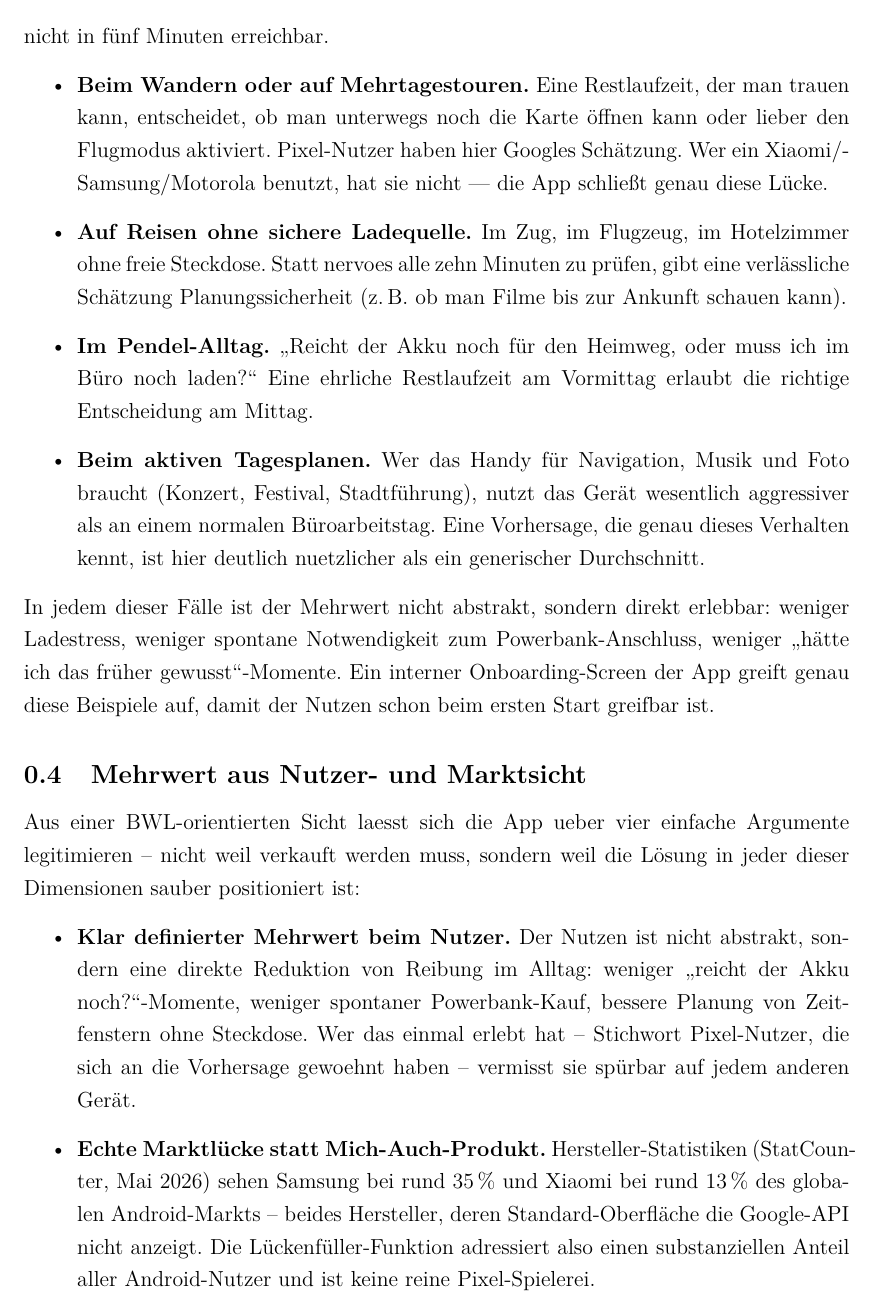
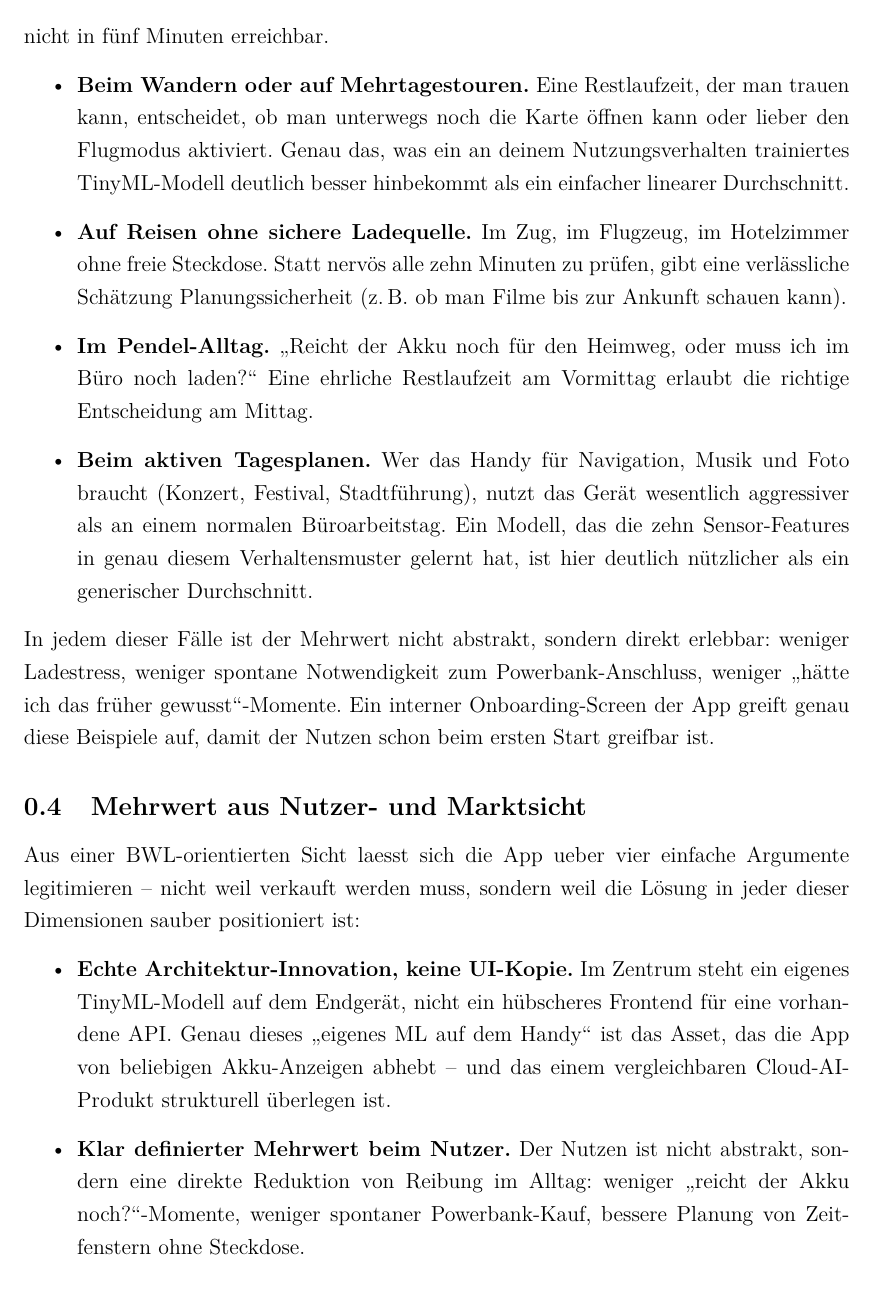
Before and after one commit to Keno-fsdf/HandyUsageRepo, a LaTeX document (portfolio/main.tex): part of page 8 of 48, cut so that both start at the same text. Compiled offline with pdfLaTeX.

Commit message:
Section 0.3 + 0.4: red thread on TinyML, demote Hersteller-Luecke to bonus
- 0.3 Wandern-bullet: stops with 'die App schliesst genau diese
  Luecke' and now leads with 'an deinem Nutzungsverhalten trainiertes
  TinyML-Modell vs. linearer Durchschnitt'.
- 0.3 Tagesplanen-bullet: 'Modell, das die zehn Sensor-Features in
  genau diesem Verhaltensmuster gelernt hat' instead of generic
  Vorhersage-Sprache.
- 0.4 reordered: new lead item 'Echte Architektur-Innovation' puts
  the own TinyML model first. The old 'Echte Marktluecke' bullet is
  removed -- the Hersteller gap argument moves to a single sentence
  at the end ('angenehmer Reichweiten-Bonus, aber nicht das
  Verkaufsargument').

Co-Authored-By: Claude <noreply@anthropic.com>

```diff
--- a/portfolio/main.tex
+++ b/portfolio/main.tex
@@ -235,11 +235,11 @@ fünf Minuten erreichbar.
 \item \textbf{Beim Wandern oder auf Mehrtagestouren.} Eine
   Restlaufzeit, der man trauen kann, entscheidet, ob man unterwegs
   noch die Karte öffnen kann oder lieber den Flugmodus aktiviert.
-  Pixel-Nutzer haben hier Googles Schätzung. Wer ein
-  Xiaomi/Samsung/Motorola benutzt, hat sie nicht --- die App
-  schließt genau diese Lücke.
+  Genau das, was ein an deinem Nutzungsverhalten trainiertes
+  TinyML-Modell deutlich besser hinbekommt als ein einfacher
+  linearer Durchschnitt.
 \item \textbf{Auf Reisen ohne sichere Ladequelle.} Im Zug, im
-  Flugzeug, im Hotelzimmer ohne freie Steckdose. Statt nervoes
+  Flugzeug, im Hotelzimmer ohne freie Steckdose. Statt nervös
   alle zehn Minuten zu prüfen, gibt eine verlässliche Schätzung
   Planungssicherheit (z.\,B. ob man Filme bis zur Ankunft schauen
   kann).
@@ -250,9 +250,9 @@ fünf Minuten erreichbar.
 \item \textbf{Beim aktiven Tagesplanen.} Wer das Handy für
   Navigation, Musik und Foto braucht (Konzert, Festival,
   Stadtführung), nutzt das Gerät wesentlich aggressiver als an
-  einem normalen Büroarbeitstag. Eine Vorhersage, die genau dieses
-  Verhalten kennt, ist hier deutlich nuetzlicher als ein generischer
-  Durchschnitt.
+  einem normalen Büroarbeitstag. Ein Modell, das die zehn
+  Sensor-Features in genau diesem Verhaltensmuster gelernt hat,
+  ist hier deutlich nützlicher als ein generischer Durchschnitt.
 \end{itemize}
 
 In jedem dieser Fälle ist der Mehrwert nicht abstrakt, sondern
@@ -271,23 +271,19 @@ sondern weil die Lösung in jeder dieser Dimensionen sauber
 positioniert ist:
 
 \begin{itemize}
+\item \textbf{Echte Architektur-Innovation, keine UI-Kopie.}
+  Im Zentrum steht ein eigenes TinyML-Modell auf dem Endgerät, nicht
+  ein hübscheres Frontend für eine vorhandene API. Genau dieses
+  \glqq{}eigenes ML auf dem Handy\grqq{} ist das Asset, das die App
+  von beliebigen Akku-Anzeigen abhebt -- und das einem
+  vergleichbaren Cloud-AI-Produkt strukturell überlegen ist.
+
 \item \textbf{Klar definierter Mehrwert beim Nutzer.}
   Der Nutzen ist nicht abstrakt, sondern eine direkte
   Reduktion von Reibung im Alltag: weniger
   \glqq{}reicht der Akku noch?\grqq{}-Momente, weniger spontaner
   Powerbank-Kauf, bessere Planung von Zeitfenstern ohne
-  Steckdose. Wer das einmal erlebt hat -- Stichwort Pixel-Nutzer,
-  die sich an die Vorhersage gewoehnt haben -- vermisst sie
-  spürbar auf jedem anderen Gerät.
-
-\item \textbf{Echte Marktlücke statt Mich-Auch-Produkt.}
-  Hersteller-Statistiken (StatCounter, Mai~2026) sehen Samsung
-  bei rund 35\,\% und Xiaomi bei rund 13\,\% des
-  globalen Android-Markts -- beides Hersteller, deren
-  Standard-Oberfläche die Google-API nicht anzeigt. Die
-  Lückenfüller-Funktion adressiert also einen substanziellen
-  Anteil aller Android-Nutzer und ist keine reine
-  Pixel-Spielerei.
+  Steckdose.
 
 \item \textbf{Skalierbar ohne laufende Kosten.}
   Weil das Modell vollständig auf dem Gerät läuft, fällt
@@ -299,2 +294,3 @@ positioniert ist:
+  Kostenrechnung.
 
 \item \textbf{Niedrige Adoption-Hürde.}
```
Also changed, not shown: portfolio/main.pdf, portfolio/main.tex (31 more changed lines).
